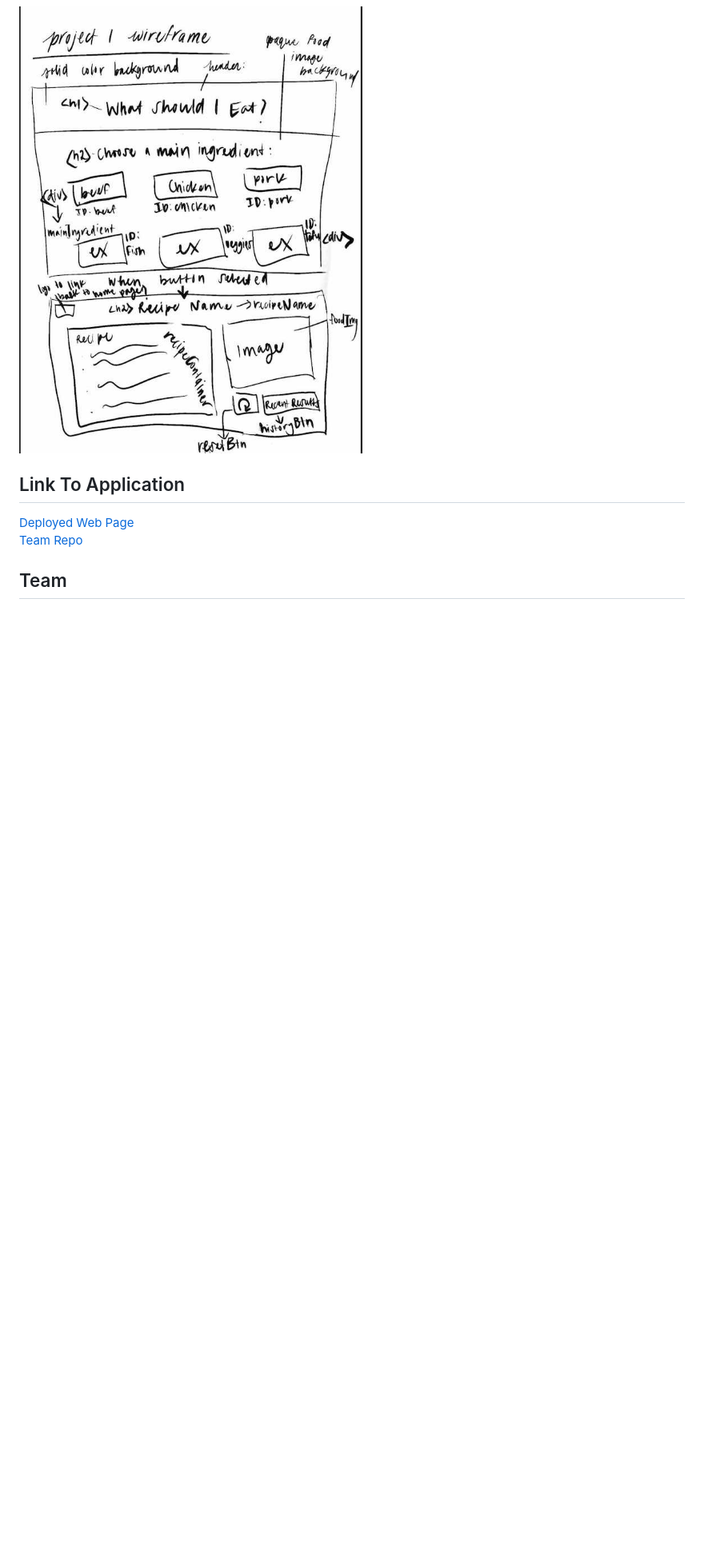
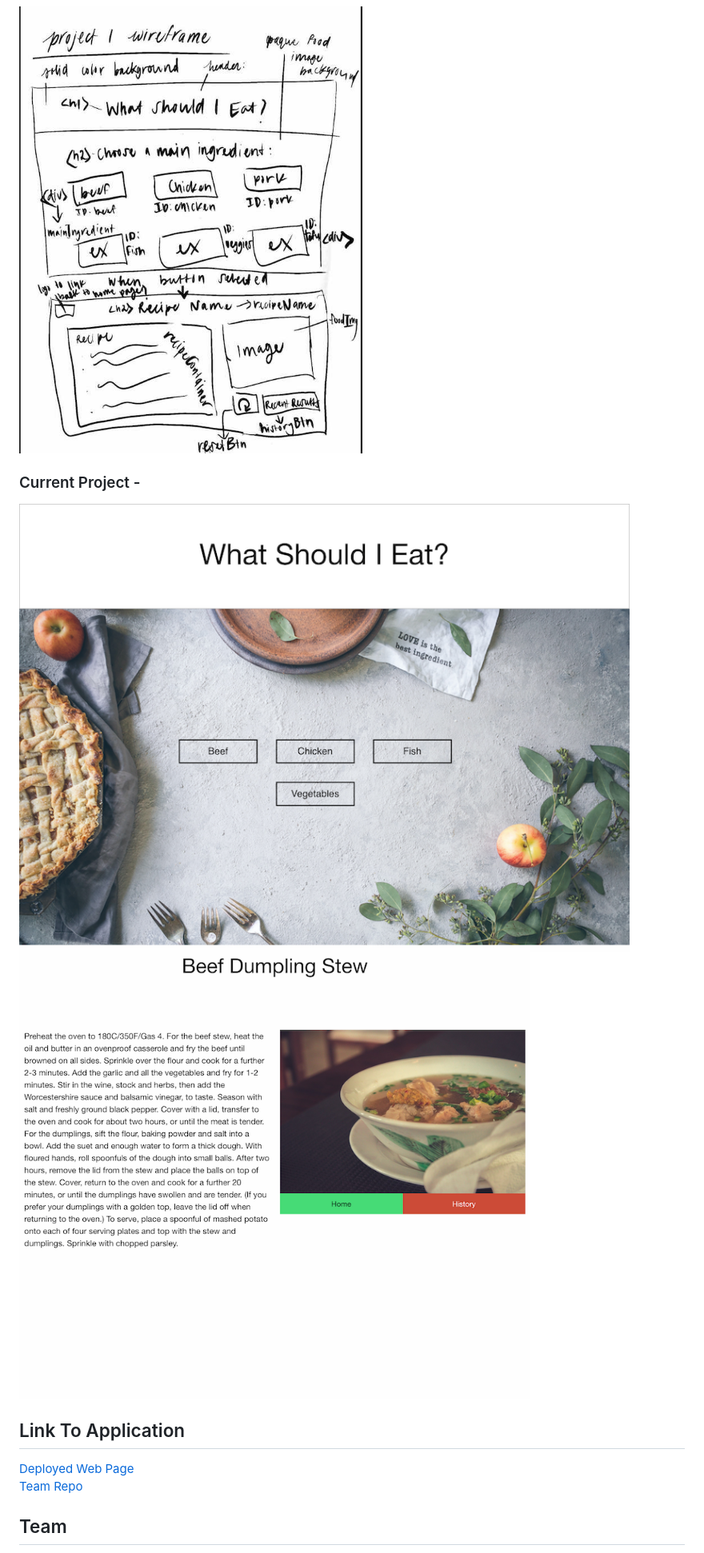
Before and after one commit to vinetteg/WhatShouldIEat_Project1, a Markdown page: README.md, the part around the change. Shown: that part at 80% size. GitHub-like rendering; pictures changed too: assets/Images/mockup_open.png (added), assets/Images/mockup_recipe.png (added); blank space fills up the shorter version.

Commit message:
Updating readme.md with new mockup images

```diff
--- a/README.md
+++ b/README.md
@@ -24,6 +24,11 @@ Server-side APIs<br>
 
 ![Wireframe](assets/Images/wireframe.jpg)
 
+### Current Project -
+
+![Opening Page](assets/Images/mockup_open.png)
+![Recipe Page](assets/Images/mockup_recipe.png)
+
 ## Link To Application
 
 [Deployed Web Page](https://vinetteg.github.io/WhatShouldIEat_Project1/) <br>
```
